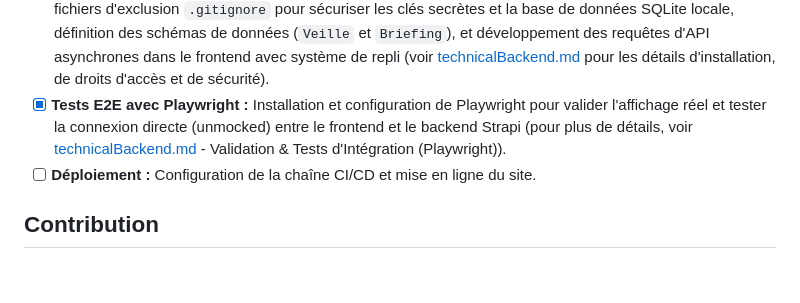
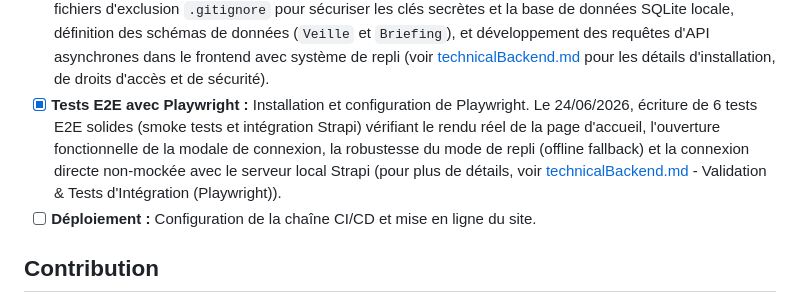
Before and after one commit to NicolasMagassa/cyberscop-LAB, a Markdown page: README.md, the part around the change. Drawn GitHub-style; blank space fills up the shorter version.

Commit message:
docs(readme): enrichir les details du test E2E dans la feuille de route

```diff
--- a/README.md
+++ b/README.md
@@ -182,7 +182,7 @@ Pour plus de détails sur l'intégration et la validation front-back, consultez
 - [x] **Signature des commits Git :** Configuration de Git pour signer numériquement chaque commit avec une clé SSH dédiée, garantissant l'authenticité et la non-répudiation (badge "Verified" sur GitHub).
 - [x] **Secret Scanning local (Pre-commit & Gitleaks) :** Configuration d'un hook Git de pre-commit exécutant Gitleaks pour analyser le code localement à la recherche de secrets, clés d'API ou mots de passe avant chaque commit.
 - [x] **Connexion du blog avec Strapi (Backend) :** Initialisation locale de l'instance Strapi, configuration des fichiers d'exclusion `.gitignore` pour sécuriser les clés secrètes et la base de données SQLite locale, définition des schémas de données (`Veille` et `Briefing`), et développement des requêtes d'API asynchrones dans le frontend avec système de repli (voir [technicalBackend.md](./backend/technicalBackend.md) pour les détails d'installation, de droits d'accès et de sécurité).
-- [x] **Tests E2E avec Playwright :** Installation et configuration de Playwright pour valider l'affichage réel et tester la connexion directe (unmocked) entre le frontend et le backend Strapi (pour plus de détails, voir [technicalBackend.md](./backend/technicalBackend.md#-validation--tests-dintégration-playwright) - Validation & Tests d'Intégration (Playwright)).
+- [x] **Tests E2E avec Playwright :** Installation et configuration de Playwright. Le 24/06/2026, écriture de 6 tests E2E solides (smoke tests et intégration Strapi) vérifiant le rendu réel de la page d'accueil, l'ouverture fonctionnelle de la modale de connexion, la robustesse du mode de repli (offline fallback) et la connexion directe non-mockée avec le serveur local Strapi (pour plus de détails, voir [technicalBackend.md](./backend/technicalBackend.md#-validation--tests-dintégration-playwright) - Validation & Tests d'Intégration (Playwright)).
 - [ ] **Déploiement :** Configuration de la chaîne CI/CD et mise en ligne du site.
 
 ## Contribution
```
